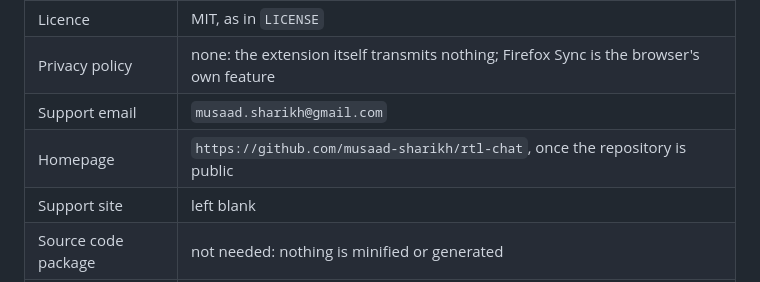
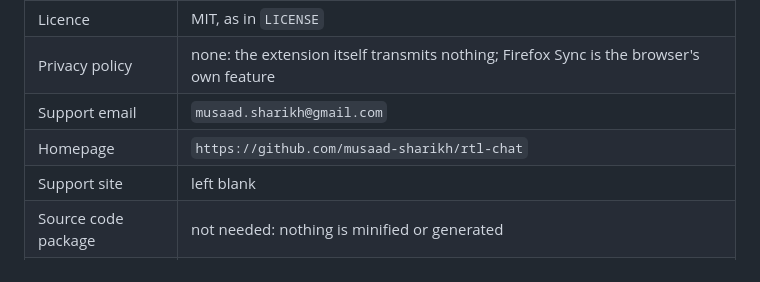
Before and after one commit to musaad-sharikh/rtl-chat, a Markdown page: docs/amo-listing.md, the part around the change. Rendered like a GitHub page.

```diff
--- a/docs/amo-listing.md
+++ b/docs/amo-listing.md
@@ -94,7 +94,7 @@ RTL Chat تصحّح الاتجاه فقرة فقرة:
 | Licence | MIT, as in `LICENSE` |
 | Privacy policy | none: the extension itself transmits nothing; Firefox Sync is the browser's own feature |
 | Support email | `musaad.sharikh@gmail.com` |
-| Homepage | `https://github.com/musaad-sharikh/rtl-chat`, once the repository is public |
+| Homepage | `https://github.com/musaad-sharikh/rtl-chat` |
 | Support site | left blank |
 | Source code package | not needed: nothing is minified or generated |
 | Screenshots | the two in `docs/amo-screenshots/` |
```
Also changed, not shown: docs/amo-readiness.md (+2 -3 lines), 1 other file.
